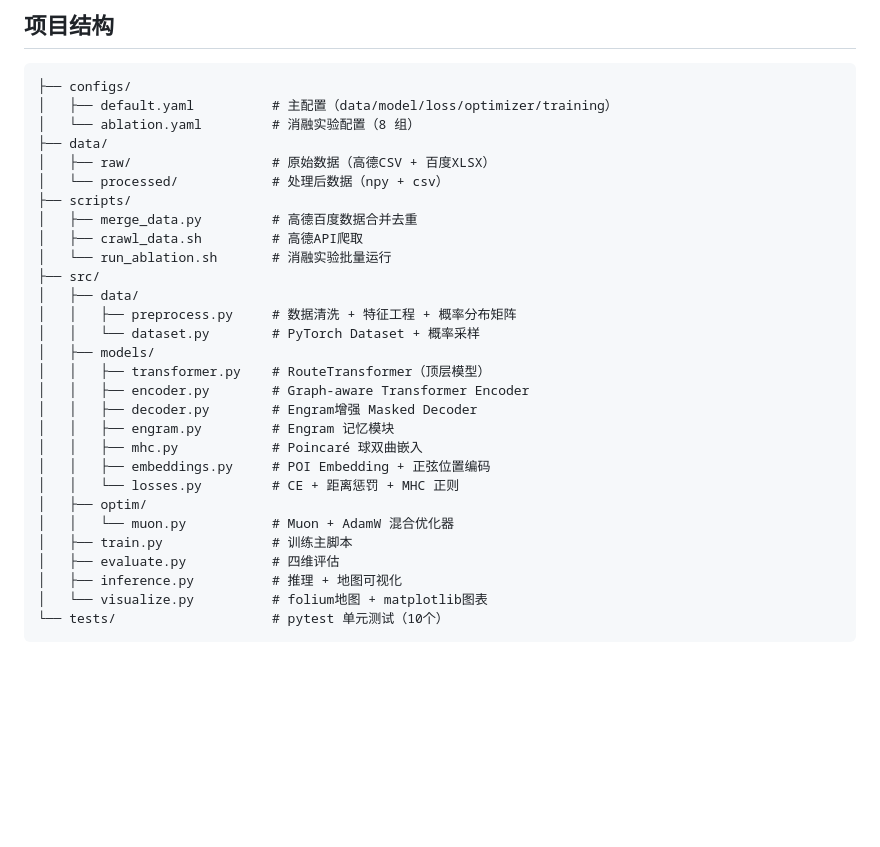
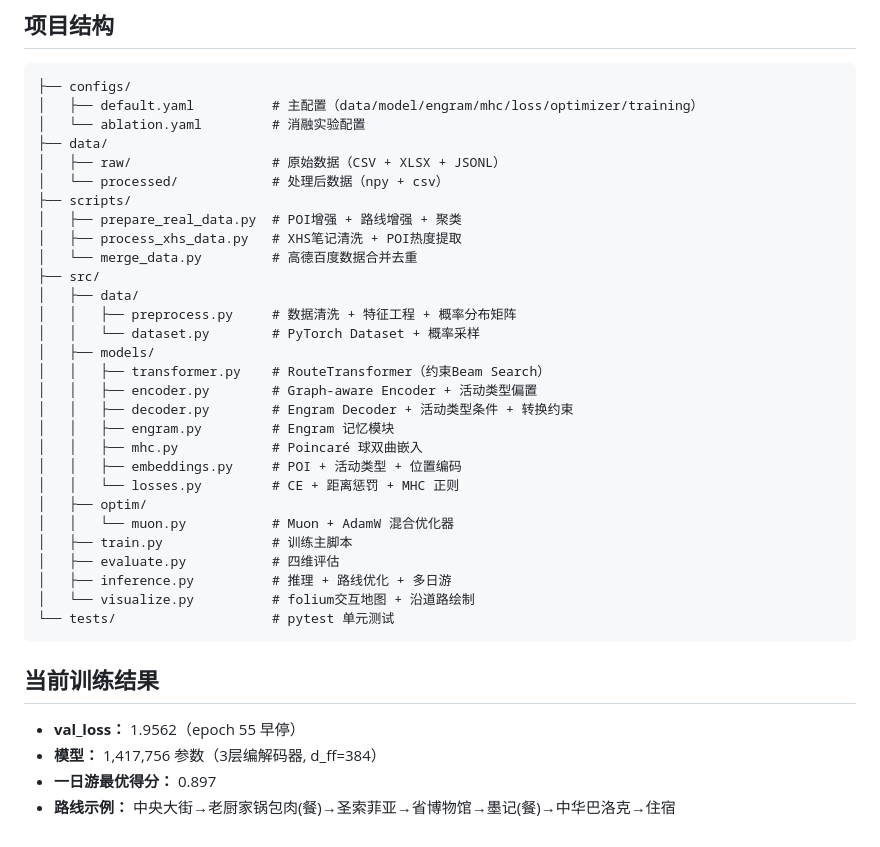
Before and after one commit to Zjrua/Harbin-route-planner, a Markdown page: README.md, the part around one of its changes. GitHub-like rendering; blank space fills up the shorter version.

````diff
--- a/README.md
+++ b/README.md
@@ -97,32 +104,39 @@ uv run pytest tests/ -v
 
 ```
 ├── configs/
-│   ├── default.yaml          # 主配置（data/model/loss/optimizer/training）
-│   └── ablation.yaml         # 消融实验配置（8 组）
+│   ├── default.yaml          # 主配置（data/model/engram/mhc/loss/optimizer/training）
+│   └── ablation.yaml         # 消融实验配置
 ├── data/
-│   ├── raw/                  # 原始数据（高德CSV + 百度XLSX）
+│   ├── raw/                  # 原始数据（CSV + XLSX + JSONL）
 │   └── processed/            # 处理后数据（npy + csv）
 ├── scripts/
-│   ├── merge_data.py         # 高德百度数据合并去重
-│   ├── crawl_data.sh         # 高德API爬取
-│   └── run_ablation.sh       # 消融实验批量运行
+│   ├── prepare_real_data.py  # POI增强 + 路线增强 + 聚类
+│   ├── process_xhs_data.py   # XHS笔记清洗 + POI热度提取
+│   └── merge_data.py         # 高德百度数据合并去重
 ├── src/
 │   ├── data/
 │   │   ├── preprocess.py     # 数据清洗 + 特征工程 + 概率分布矩阵
 │   │   └── dataset.py        # PyTorch Dataset + 概率采样
 │   ├── models/
-│   │   ├── transformer.py    # RouteTransformer（顶层模型）
-│   │   ├── encoder.py        # Graph-aware Transformer Encoder
-│   │   ├── decoder.py        # Engram增强 Masked Decoder
+│   │   ├── transformer.py    # RouteTransformer（约束Beam Search）
+│   │   ├── encoder.py        # Graph-aware Encoder + 活动类型偏置
+│   │   ├── decoder.py        # Engram Decoder + 活动类型条件 + 转换约束
 │   │   ├── engram.py         # Engram 记忆模块
 │   │   ├── mhc.py            # Poincaré 球双曲嵌入
-│   │   ├── embeddings.py     # POI Embedding + 正弦位置编码
+│   │   ├── embeddings.py     # POI + 活动类型 + 位置编码
 │   │   └── losses.py         # CE + 距离惩罚 + MHC 正则
 │   ├── optim/
 │   │   └── muon.py           # Muon + AdamW 混合优化器
 │   ├── train.py              # 训练主脚本
 │   ├── evaluate.py           # 四维评估
-│   ├── inference.py          # 推理 + 地图可视化
-│   └── visualize.py          # folium地图 + matplotlib图表
-└── tests/                    # pytest 单元测试（10个）
+│   ├── inference.py          # 推理 + 路线优化 + 多日游
+│   └── visualize.py          # folium交互地图 + 沿道路绘制
+└── tests/                    # pytest 单元测试
 ```
+
+## 当前训练结果
+
+- **val_loss：** 1.9562（epoch 55 早停）
+- **模型：** 1,417,756 参数（3层编解码器, d_ff=384）
+- **一日游最优得分：** 0.897
+- **路线示例：** 中央大街→老厨家锅包肉(餐)→圣索菲亚→省博物馆→墨记(餐)→中华巴洛克→住宿
````
Also changed, not shown: other parts of README.md (+38 -31 lines), CLAUDE.md (+72 -52 lines).
